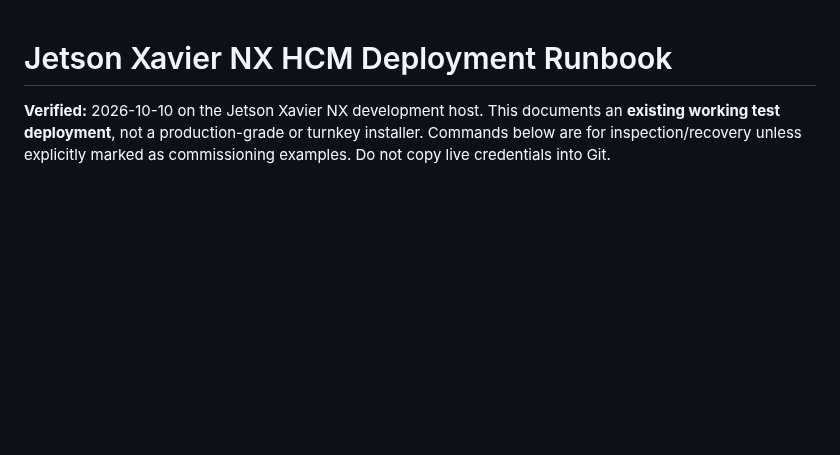
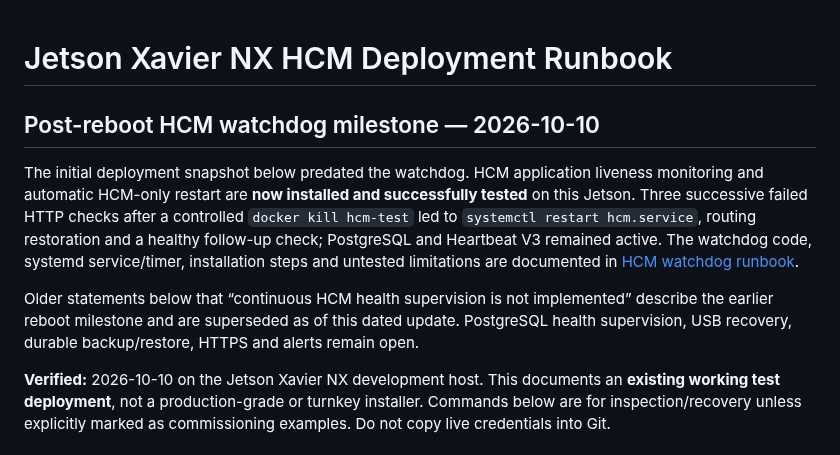
Before and after one commit to pengels22/HomeControl, a Markdown page: 09_documentation/JETSON_HCM_DEPLOYMENT_2026-10-10.md, the part around the change. Drawn GitHub-style; blank space fills up the shorter version.

Commit message:
Record verified HCM watchdog recovery in 09_documentation/JETSON_HCM_DEPLOYMENT_2026-10-10.md

```diff
--- a/09_documentation/JETSON_HCM_DEPLOYMENT_2026-10-10.md
+++ b/09_documentation/JETSON_HCM_DEPLOYMENT_2026-10-10.md
@@ -1,4 +1,11 @@
 # Jetson Xavier NX HCM Deployment Runbook
+
+## Post-reboot HCM watchdog milestone — 2026-10-10
+
+The initial deployment snapshot below predated the watchdog. HCM application liveness monitoring and automatic HCM-only restart are **now installed and successfully tested** on this Jetson. Three successive failed HTTP checks after a controlled `docker kill hcm-test` led to `systemctl restart hcm.service`, routing restoration and a healthy follow-up check; PostgreSQL and Heartbeat V3 remained active. The watchdog code, systemd service/timer, installation steps and untested limitations are documented in [HCM watchdog runbook](JETSON_HCM_WATCHDOG_2026-10-10.md).
+
+Older statements below that “continuous HCM health supervision is not implemented” describe the earlier reboot milestone and are superseded as of this dated update. PostgreSQL health supervision, USB recovery, durable backup/restore, HTTPS and alerts remain open.
+
 
 **Verified:** 2026-10-10 on the Jetson Xavier NX development host. This documents an **existing working test deployment**, not a production-grade or turnkey installer. Commands below are for inspection/recovery unless explicitly marked as commissioning examples. Do not copy live credentials into Git.
 
```
